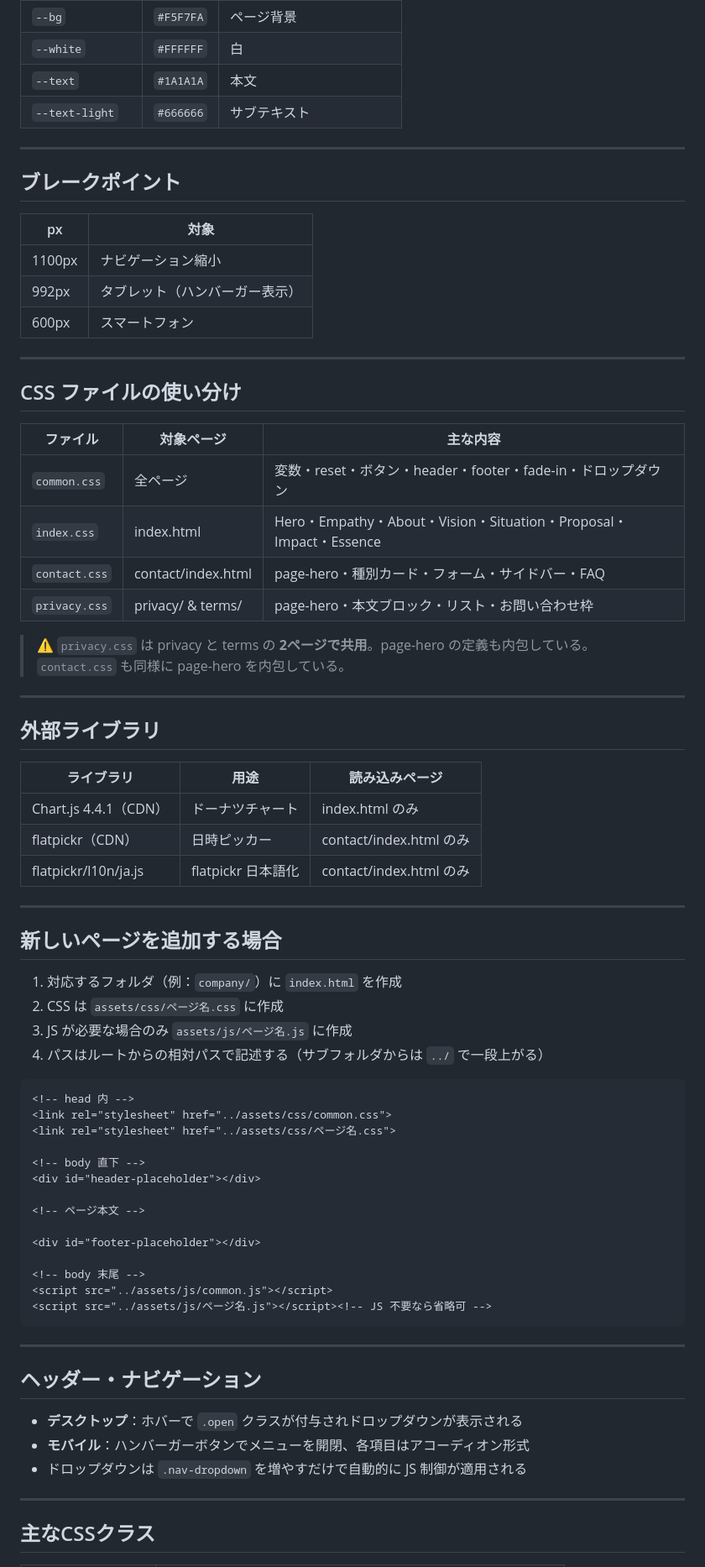
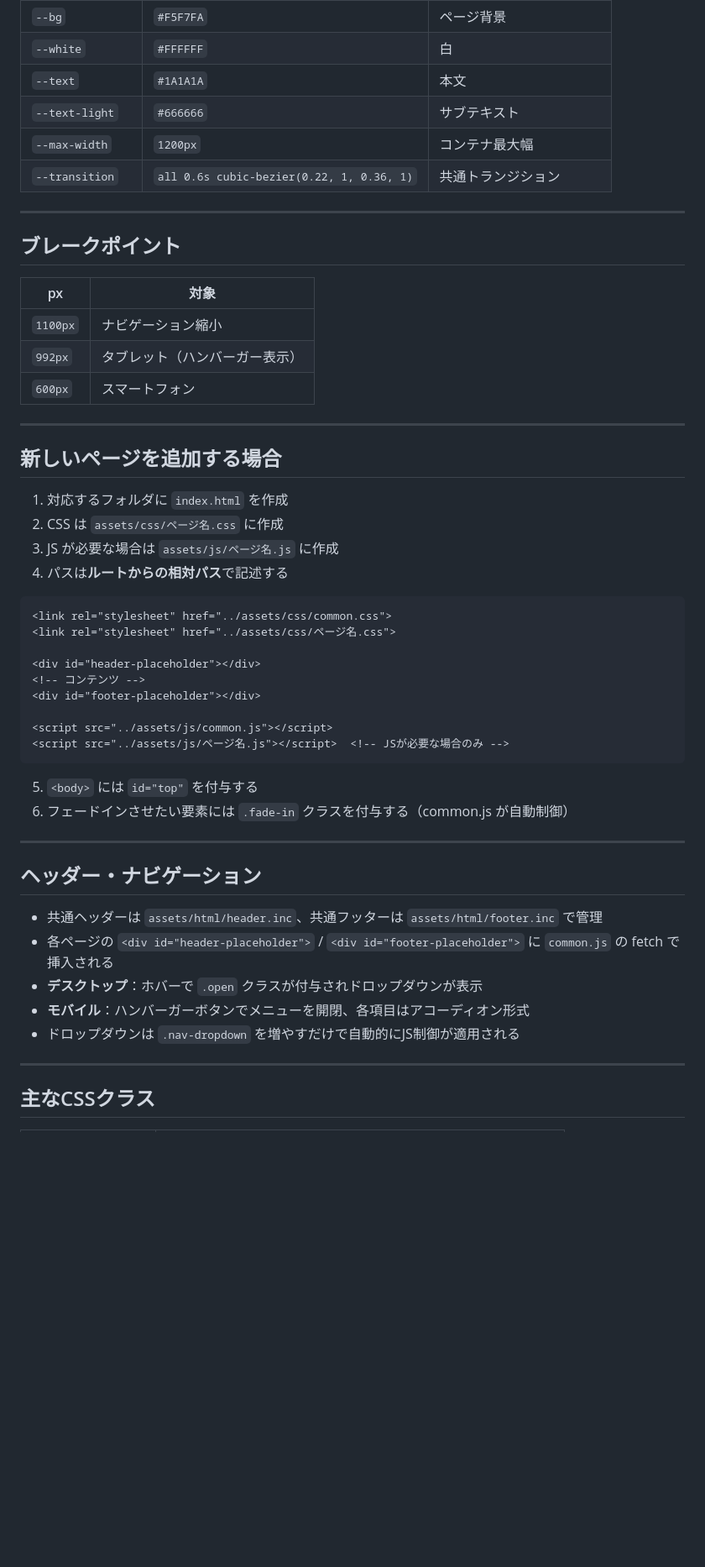
Before and after one commit to tky-morinaga/tky-morinaga.github.io, a Markdown page: README.md, the part around one of its changes. Shown at 84% size. Rendered like a GitHub page; blank space fills up the shorter version.

````diff
--- a/README.md
+++ b/README.md
@@ -89,6 +88,8 @@ project/
 | `--white` | `#FFFFFF` | 白 |
 | `--text` | `#1A1A1A` | 本文 |
 | `--text-light` | `#666666` | サブテキスト |
+| `--max-width` | `1200px` | コンテナ最大幅 |
+| `--transition` | `all 0.6s cubic-bezier(0.22, 1, 0.36, 1)` | 共通トランジション |
 
 ---
 
@@ -96,67 +97,43 @@ project/
 
 | px | 対象 |
 |---|---|
-| 1100px | ナビゲーション縮小 |
-| 992px | タブレット（ハンバーガー表示） |
-| 600px | スマートフォン |
-
----
-
-## CSS ファイルの使い分け
-
-| ファイル | 対象ページ | 主な内容 |
-|---|---|---|
-| `common.css` | 全ページ | 変数・reset・ボタン・header・footer・fade-in・ドロップダウン |
-| `index.css` | index.html | Hero・Empathy・About・Vision・Situation・Proposal・Impact・Essence |
-| `contact.css` | contact/index.html | page-hero・種別カード・フォーム・サイドバー・FAQ |
-| `privacy.css` | privacy/ & terms/ | page-hero・本文ブロック・リスト・お問い合わせ枠 |
-
-> ⚠️ `privacy.css` は privacy と terms の **2ページで共用**。page-hero の定義も内包している。
-> `contact.css` も同様に page-hero を内包している。
-
----
-
-## 外部ライブラリ
-
-| ライブラリ | 用途 | 読み込みページ |
-|---|---|---|
-| Chart.js 4.4.1（CDN） | ドーナツチャート | index.html のみ |
-| flatpickr（CDN） | 日時ピッカー | contact/index.html のみ |
-| flatpickr/l10n/ja.js | flatpickr 日本語化 | contact/index.html のみ |
+| `1100px` | ナビゲーション縮小 |
+| `992px` | タブレット（ハンバーガー表示） |
+| `600px` | スマートフォン |
 
 ---
 
 ## 新しいページを追加する場合
 
-1. 対応するフォルダ（例：`company/`）に `index.html` を作成
+1. 対応するフォルダに `index.html` を作成
 2. CSS は `assets/css/ページ名.css` に作成
-3. JS が必要な場合のみ `assets/js/ページ名.js` に作成
-4. パスはルートからの相対パスで記述する（サブフォルダからは `../` で一段上がる）
+3. JS が必要な場合は `assets/js/ページ名.js` に作成
+4. パスは**ルートからの相対パス**で記述する
 
 ```html
-<!-- head 内 -->
 <link rel="stylesheet" href="../assets/css/common.css">
 <link rel="stylesheet" href="../assets/css/ページ名.css">
 
-<!-- body 直下 -->
 <div id="header-placeholder"></div>
-
-<!-- ページ本文 -->
-
+<!-- コンテンツ -->
 <div id="footer-placeholder"></div>
 
-<!-- body 末尾 -->
 <script src="../assets/js/common.js"></script>
-<script src="../assets/js/ページ名.js"></script><!-- JS 不要なら省略可 -->
+<script src="../assets/js/ページ名.js"></script>  <!-- JSが必要な場合のみ -->
 ```
+
+5. `<body>` には `id="top"` を付与する
+6. フェードインさせたい要素には `.fade-in` クラスを付与する（common.js が自動制御）
 
 ---
 
 ## ヘッダー・ナビゲーション
 
-- **デスクトップ**：ホバーで `.open` クラスが付与されドロップダウンが表示される
+- 共通ヘッダーは `assets/html/header.inc`、共通フッターは `assets/html/footer.inc` で管理
+- 各ページの `<div id="header-placeholder">` / `<div id="footer-placeholder">` に `common.js` の fetch で挿入される
+- **デスクトップ**：ホバーで `.open` クラスが付与されドロップダウンが表示
 - **モバイル**：ハンバーガーボタンでメニューを開閉、各項目はアコーディオン形式
-- ドロップダウンは `.nav-dropdown` を増やすだけで自動的に JS 制御が適用される
+- ドロップダウンは `.nav-dropdown` を増やすだけで自動的にJS制御が適用される
 
 ---
 
````
Also changed, not shown: other parts of README.md (+51 -38 lines).
